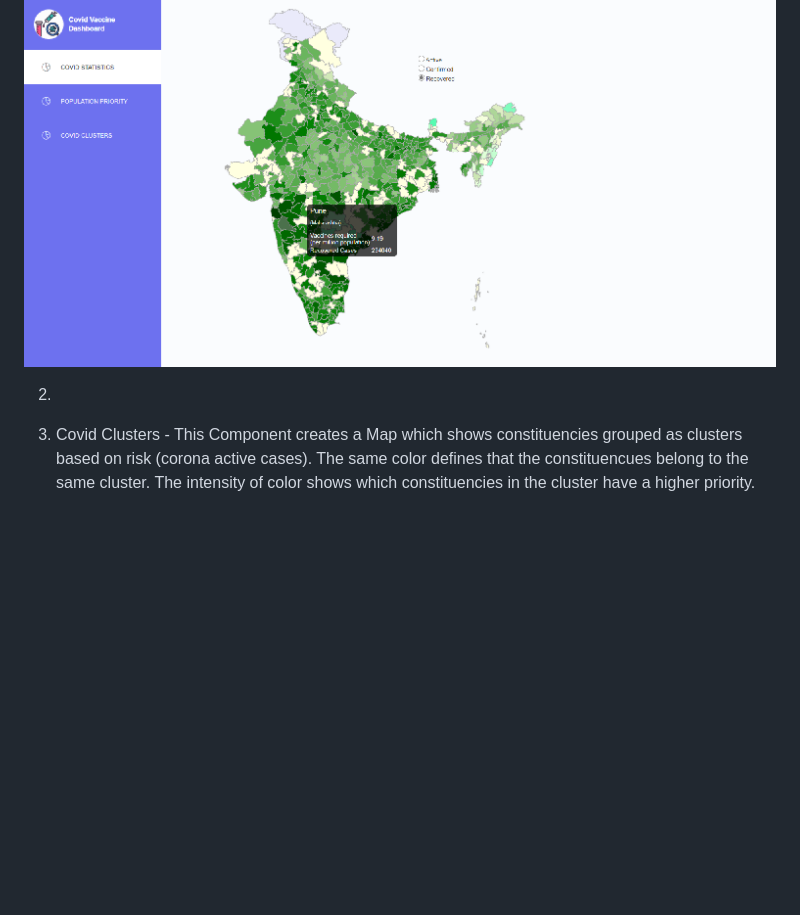
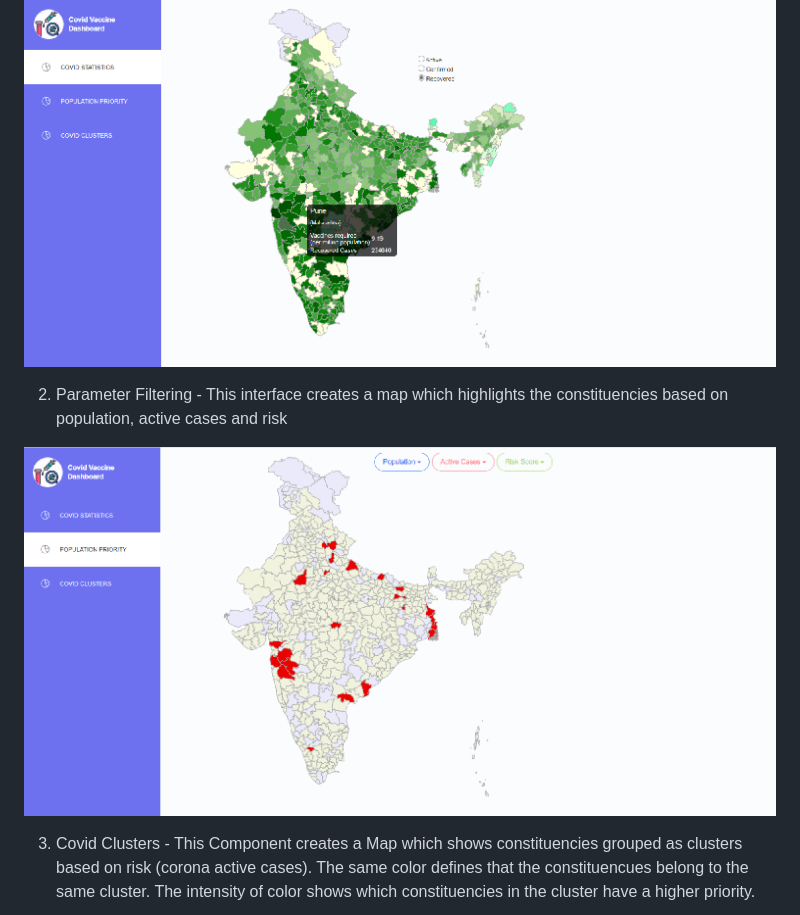
Before and after one commit to roshankshaw/Project-Sanjeevani, a Markdown page: README.md, the part around the change. Drawn GitHub-style; pictures changed too: Screenshots/UI-tab2.png (added); blank space fills up the shorter version.

Commit message:
Screenshot tab 2 added

```diff
--- a/README.md
+++ b/README.md
@@ -91,7 +91,9 @@ The UI consists of three Components :
 
 ![](Screenshots/UI-tab1-c.png)
 
-2.
+2. Parameter Filtering - This interface creates a map which highlights the constituencies based on population, active cases and risk
+
+![](Screenshots/UI-tab2.png)
 
 3. Covid Clusters - This Component creates a Map which shows constituencies grouped as clusters based on risk (corona active cases). The same color defines that the constituencues belong to the same cluster. The intensity of color shows which constituencies in the cluster have a higher priority.
 
```
